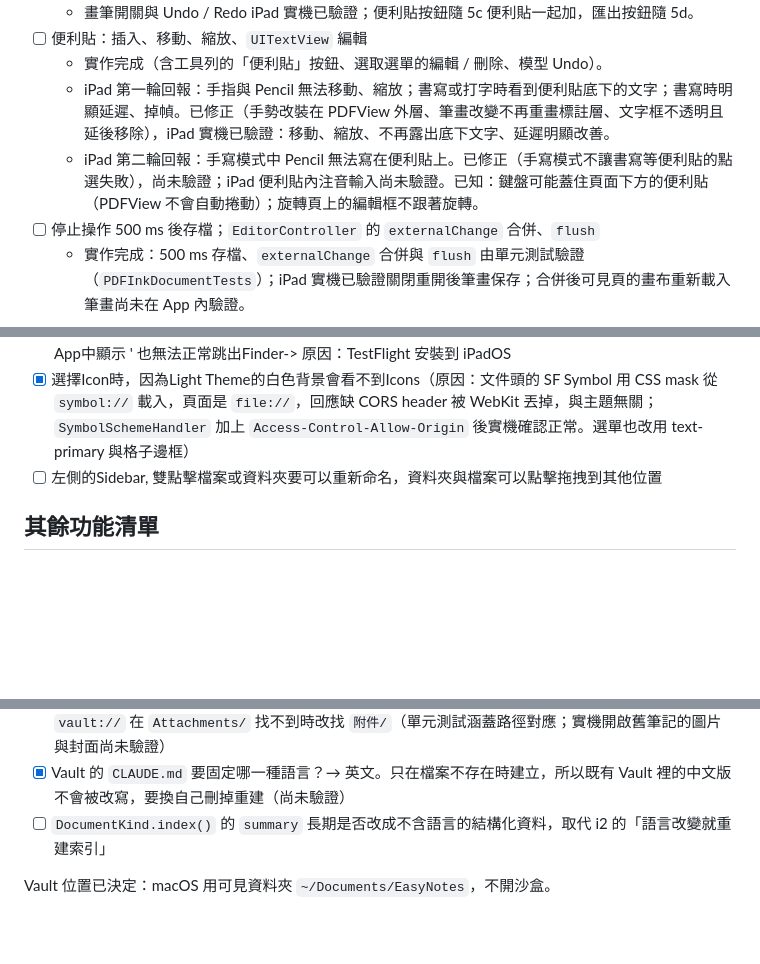
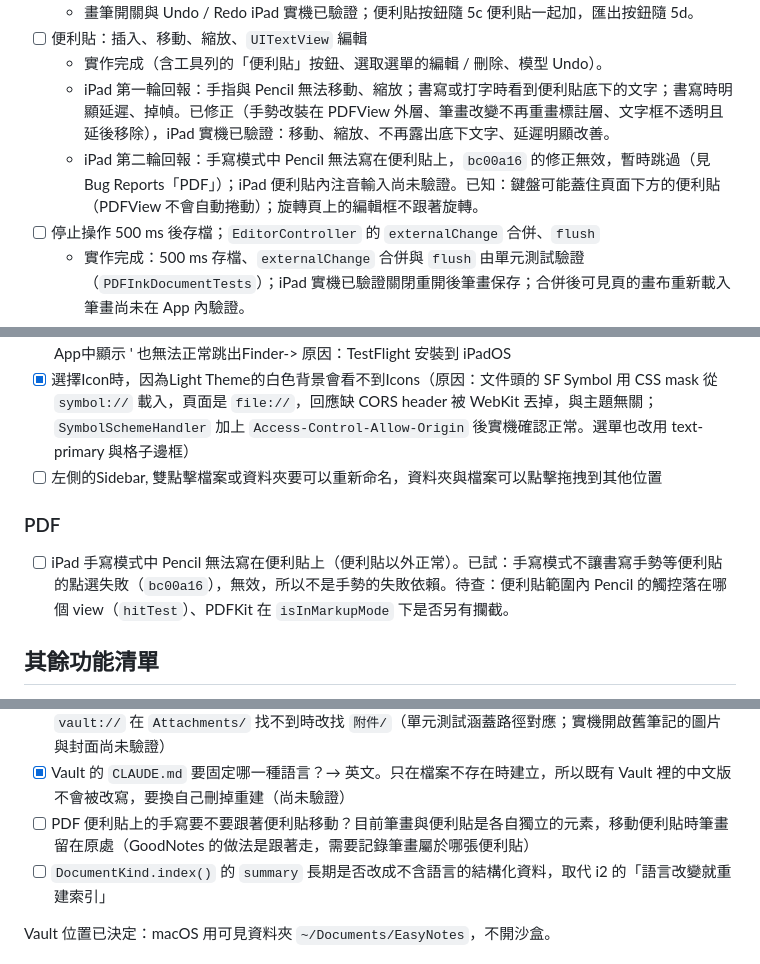
Before and after one commit to brian-huanggg/easy-notes, a Markdown page: docs/Roadmap.md, 3 parts joined by grey strips. Rendered like a GitHub page; blank space fills up the shorter version.

Commit message:
docs: record PDF sticky pencil bug and open question (5c)
Co-Authored-By: Claude Opus 5.5 <noreply@anthropic.com>

```diff
--- a/docs/Roadmap.md
+++ b/docs/Roadmap.md
@@ -425,7 +425,7 @@
 - [ ] 便利貼：插入、移動、縮放、`UITextView` 編輯
   - 實作完成（含工具列的「便利貼」按鈕、選取選單的編輯 / 刪除、模型 Undo）。
   - iPad 第一輪回報：手指與 Pencil 無法移動、縮放；書寫或打字時看到便利貼底下的文字；書寫時明顯延遲、掉幀。已修正（手勢改裝在 PDFView 外層、筆畫改變不再重畫標註層、文字框不透明且延後移除），iPad 實機已驗證：移動、縮放、不再露出底下文字、延遲明顯改善。
-  - iPad 第二輪回報：手寫模式中 Pencil 無法寫在便利貼上。已修正（手寫模式不讓書寫等便利貼的點選失敗），尚未驗證；iPad 便利貼內注音輸入尚未驗證。已知：鍵盤可能蓋住頁面下方的便利貼（PDFView 不會自動捲動）；旋轉頁上的編輯框不跟著旋轉。
+  - iPad 第二輪回報：手寫模式中 Pencil 無法寫在便利貼上，`bc00a16` 的修正無效，暫時跳過（見 Bug Reports「PDF」）；iPad 便利貼內注音輸入尚未驗證。已知：鍵盤可能蓋住頁面下方的便利貼（PDFView 不會自動捲動）；旋轉頁上的編輯框不跟著旋轉。
 - [ ] 停止操作 500 ms 後存檔；`EditorController` 的 `externalChange` 合併、`flush`
   - 實作完成：500 ms 存檔、`externalChange` 合併與 `flush` 由單元測試驗證（`PDFInkDocumentTests`）；iPad 實機已驗證關閉重開後筆畫保存；合併後可見頁的畫布重新載入筆畫尚未在 App 內驗證。
 - [ ] 選做：畫完一筆後停住（長按）變成直線（GoodNotes 式）
@@ -572,6 +572,10 @@
 - [x] 選擇Icon時，因為Light Theme的白色背景會看不到Icons（原因：文件頭的 SF Symbol 用 CSS mask 從 `symbol://` 載入，頁面是 `file://`，回應缺 CORS header 被 WebKit 丟掉，與主題無關；`SymbolSchemeHandler` 加上 `Access-Control-Allow-Origin` 後實機確認正常。選單也改用 text-primary 與格子邊框）
 - [ ] 左側的Sidebar, 雙點擊檔案或資料夾要可以重新命名，資料夾與檔案可以點擊拖拽到其他位置
 
+### PDF
+
+- [ ] iPad 手寫模式中 Pencil 無法寫在便利貼上（便利貼以外正常）。已試：手寫模式不讓書寫手勢等便利貼的點選失敗（`bc00a16`），無效，所以不是手勢的失敗依賴。待查：便利貼範圍內 Pencil 的觸控落在哪個 view（`hitTest`）、PDFKit 在 `isInMarkupMode` 下是否另有攔截。
+
 ## 其餘功能清單
 
 - [ ] Xmind - Mindmap
@@ -602,6 +606,7 @@
 - [ ] Sheets 的排序與篩選狀態要不要記住？（建議：只存在這台裝置，不同步；Phase 6 開工時決定）
 - [x] 附件資料夾名稱 → `Attachments/`（固定英文，不隨介面語言）。舊版的 `附件/` 不搬動、不改寫連結，`vault://` 在 `Attachments/` 找不到時改找 `附件/`（單元測試涵蓋路徑對應；實機開啟舊筆記的圖片與封面尚未驗證）
 - [x] Vault 的 `CLAUDE.md` 要固定哪一種語言？→ 英文。只在檔案不存在時建立，所以既有 Vault 裡的中文版不會被改寫，要換自己刪掉重建（尚未驗證）
+- [ ] PDF 便利貼上的手寫要不要跟著便利貼移動？目前筆畫與便利貼是各自獨立的元素，移動便利貼時筆畫留在原處（GoodNotes 的做法是跟著走，需要記錄筆畫屬於哪張便利貼）
 - [ ] `DocumentKind.index()` 的 `summary` 長期是否改成不含語言的結構化資料，取代 i2 的「語言改變就重建索引」
 
 Vault 位置已決定：macOS 用可見資料夾 `~/Documents/EasyNotes`，不開沙盒。
```
